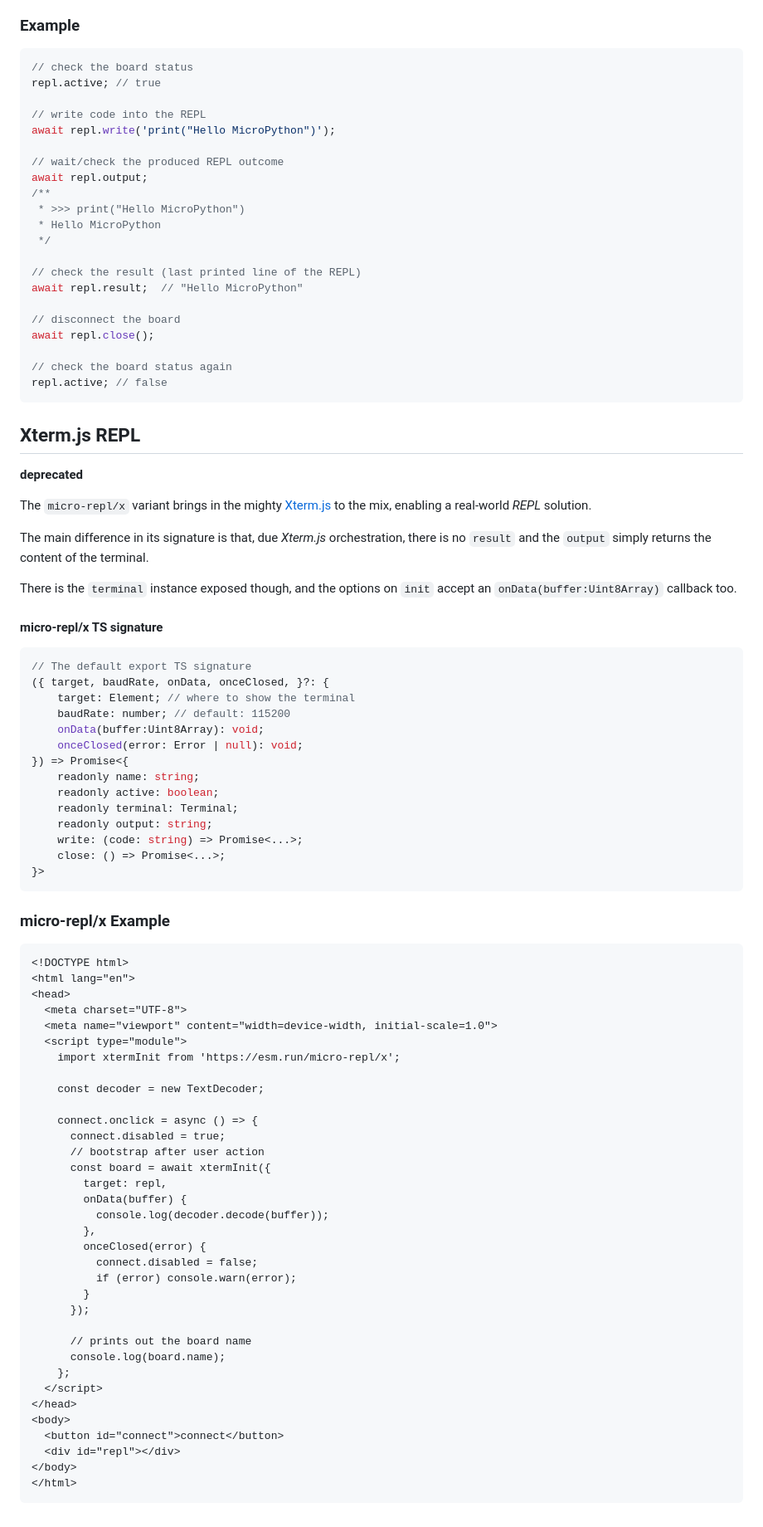
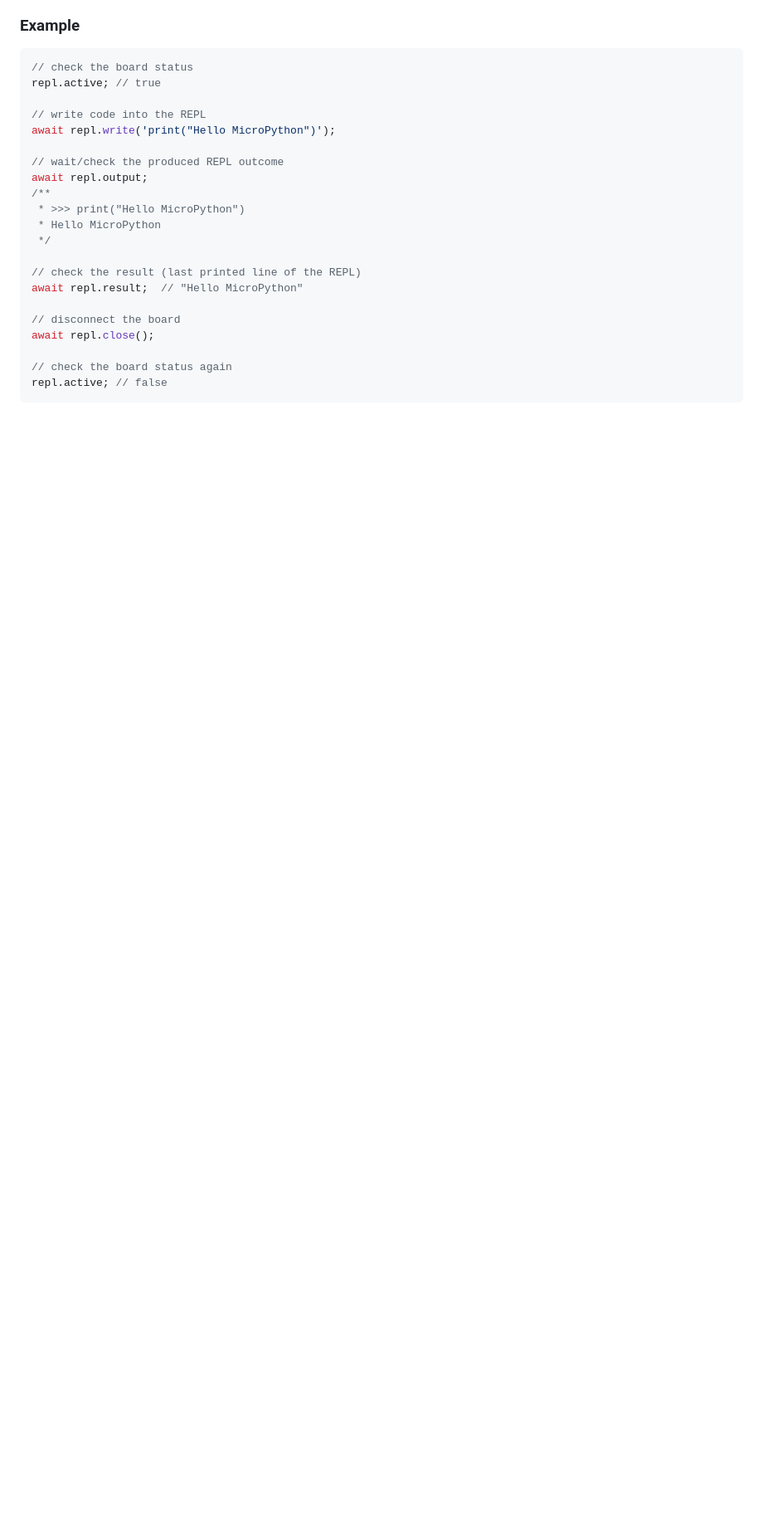
Before and after one commit to WebReflection/micro-repl, a Markdown page: README.md, the part around the change printed below. Shown: that part at 83% size. Drawn GitHub-style; blank space fills up the shorter version.

````diff
--- a/README.md
+++ b/README.md
@@ -203,71 +201,3 @@ await repl.close();
 // check the board status again
 repl.active; // false
 ```
-
-## Xterm.js REPL
-
-**deprecated**
-
-The `micro-repl/x` variant brings in the mighty [Xterm.js](https://xtermjs.org/) to the mix, enabling a real-world *REPL* solution.
-
-The main difference in its signature is that, due *Xterm.js* orchestration, there is no `result` and the `output` simply returns the content of the terminal.
-
-There is the `terminal` instance exposed though, and the options on `init` accept an `onData(buffer:Uint8Array)` callback too.
-
-#### micro-repl/x TS signature
-
-```ts
-// The default export TS signature
-({ target, baudRate, onData, onceClosed, }?: {
-    target: Element; // where to show the terminal
-    baudRate: number; // default: 115200
-    onData(buffer:Uint8Array): void;
-    onceClosed(error: Error | null): void;
-}) => Promise<{
-    readonly name: string;
-    readonly active: boolean;
-    readonly terminal: Terminal;
-    readonly output: string;
-    write: (code: string) => Promise<...>;
-    close: () => Promise<...>;
-}>
-```
-
-### micro-repl/x Example
-
-```html
-<!DOCTYPE html>
-<html lang="en">
-<head>
-  <meta charset="UTF-8">
-  <meta name="viewport" content="width=device-width, initial-scale=1.0">
-  <script type="module">
-    import xtermInit from 'https://esm.run/micro-repl/x';
-
-    const decoder = new TextDecoder;
-
-    connect.onclick = async () => {
-      connect.disabled = true;
-      // bootstrap after user action
-      const board = await xtermInit({
-        target: repl,
-        onData(buffer) {
-          console.log(decoder.decode(buffer));
-        },
-        onceClosed(error) {
-          connect.disabled = false;
-          if (error) console.warn(error);
-        }
-      });
-
-      // prints out the board name
-      console.log(board.name);
-    };
-  </script>
-</head>
-<body>
-  <button id="connect">connect</button>
-  <div id="repl"></div>
-</body>
-</html>
-```
````
Also changed, not shown: other parts of README.md (+5 -7 lines).
